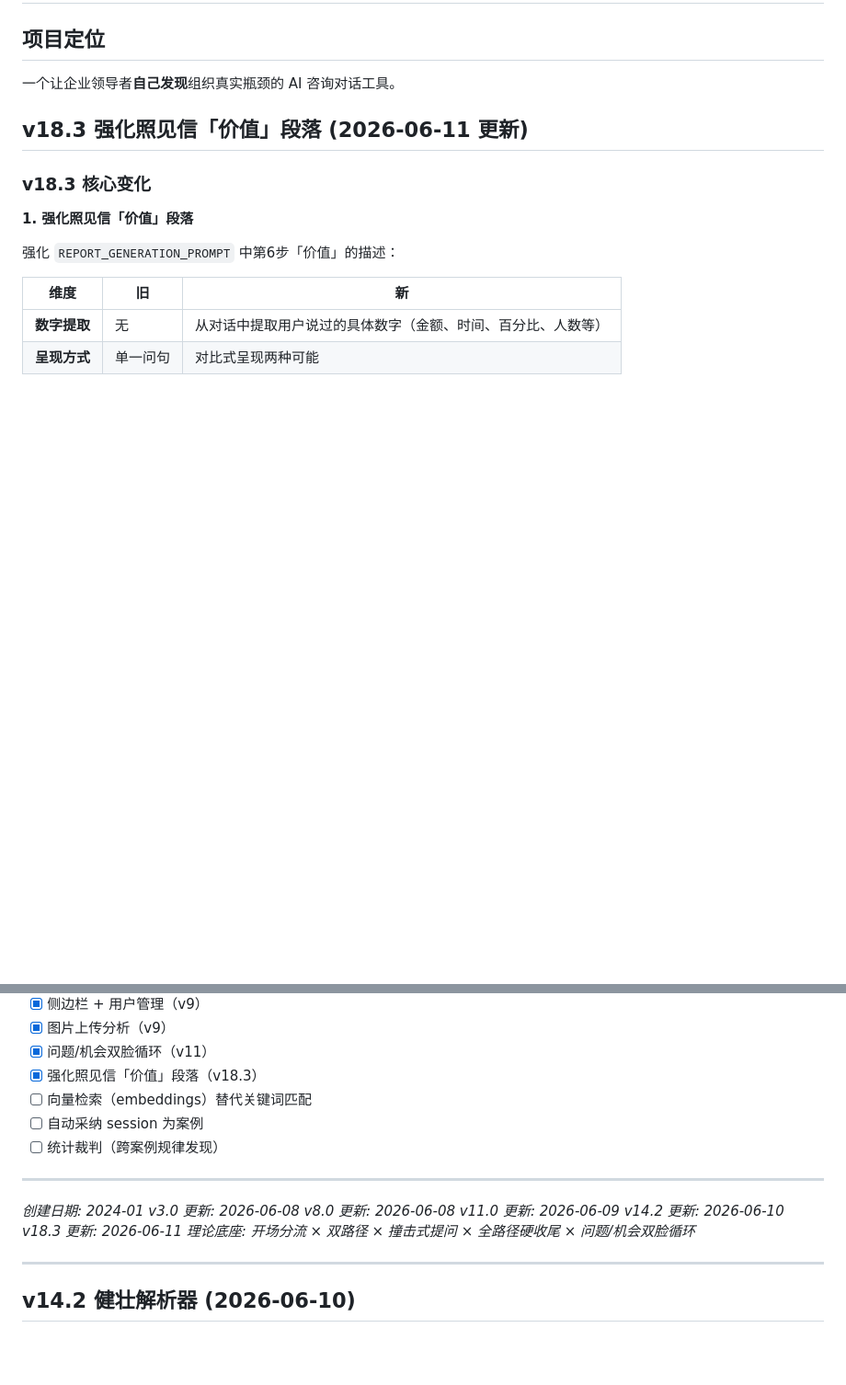
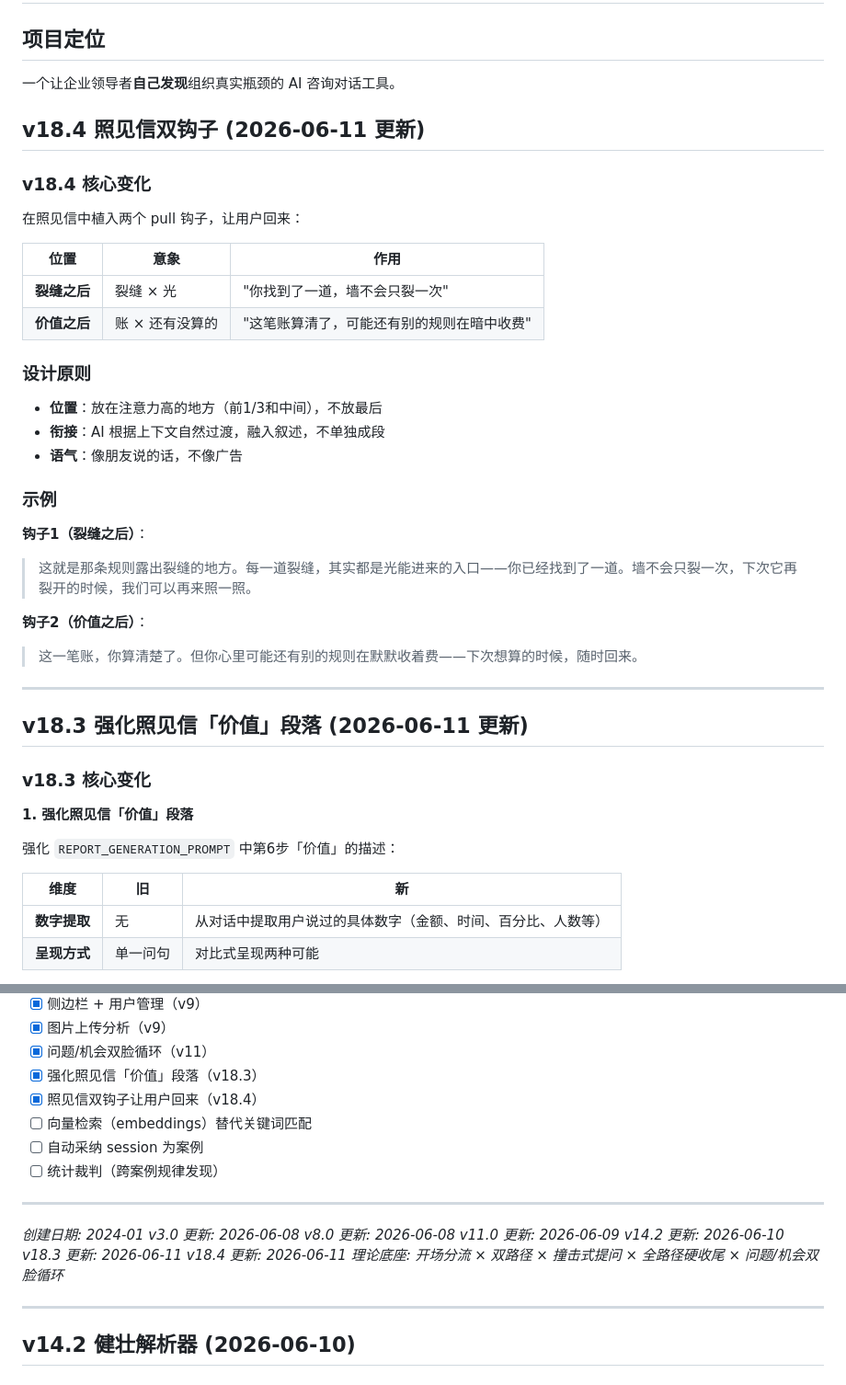
Before and after one commit to renmu317/organizational-mirror, a Markdown page: CLAUDE.md, 2 parts joined by grey strips. Shown at 92% size. Drawn GitHub-style; blank space fills up the shorter version.

Commit message:
docs: 添加 v18.4 双钩子说明
Co-Authored-By: Claude Opus 4.5 <noreply@anthropic.com>

```diff
--- a/CLAUDE.md
+++ b/CLAUDE.md
@@ -3,6 +3,33 @@
 ## 项目定位
 
 一个让企业领导者**自己发现**组织真实瓶颈的 AI 咨询对话工具。
+
+## v18.4 照见信双钩子 (2026-06-11 更新)
+
+### v18.4 核心变化
+
+在照见信中植入两个 pull 钩子，让用户回来：
+
+| 位置 | 意象 | 作用 |
+|------|------|------|
+| **裂缝之后** | 裂缝 × 光 | "你找到了一道，墙不会只裂一次" |
+| **价值之后** | 账 × 还有没算的 | "这笔账算清了，可能还有别的规则在暗中收费" |
+
+### 设计原则
+
+- **位置**：放在注意力高的地方（前1/3和中间），不放最后
+- **衔接**：AI 根据上下文自然过渡，融入叙述，不单独成段
+- **语气**：像朋友说的话，不像广告
+
+### 示例
+
+**钩子1（裂缝之后）**：
+> 这就是那条规则露出裂缝的地方。每一道裂缝，其实都是光能进来的入口——你已经找到了一道。墙不会只裂一次，下次它再裂开的时候，我们可以再来照一照。
+
+**钩子2（价值之后）**：
+> 这一笔账，你算清楚了。但你心里可能还有别的规则在默默收着费——下次想算的时候，随时回来。
+
+---
 
 ## v18.3 强化照见信「价值」段落 (2026-06-11 更新)
 
@@ -450,6 +477,7 @@ curl -X POST http://localhost:3000/api/respond -H "Content-Type: application/jso
 - [x] 图片上传分析（v9）
 - [x] 问题/机会双脸循环（v11）
 - [x] 强化照见信「价值」段落（v18.3）
+- [x] 照见信双钩子让用户回来（v18.4）
 - [ ] 向量检索（embeddings）替代关键词匹配
 - [ ] 自动采纳 session 为案例
 - [ ] 统计裁判（跨案例规律发现）
@@ -462,6 +490,7 @@ curl -X POST http://localhost:3000/api/respond -H "Content-Type: application/jso
 *v11.0 更新: 2026-06-09*
 *v14.2 更新: 2026-06-10*
 *v18.3 更新: 2026-06-11*
+*v18.4 更新: 2026-06-11*
 *理论底座: 开场分流 × 双路径 × 撞击式提问 × 全路径硬收尾 × 问题/机会双脸循环*
 
 ---
```
